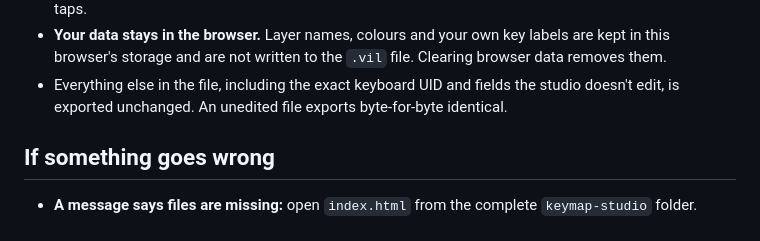
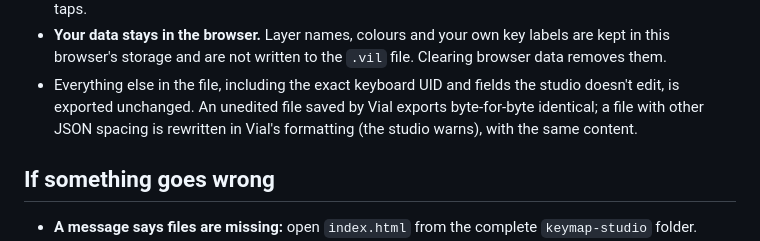
Before and after one commit to fwhskr/kyria-v4-setup, a Markdown page: keymap-studio/README.md, the part around the change. Rendered like a GitHub page.

Commit message:
docs(studio): qualify byte-identical export to Vial-saved files

```diff
--- a/keymap-studio/README.md
+++ b/keymap-studio/README.md
@@ -77,7 +77,8 @@ for high-resolution screens.
 - **Your data stays in the browser.** Layer names, colours and your own key labels are kept in this
   browser's storage and are not written to the `.vil` file. Clearing browser data removes them.
 - Everything else in the file, including the exact keyboard UID and fields the studio doesn't edit, is
-  exported unchanged. An unedited file exports byte-for-byte identical.
+  exported unchanged. An unedited file saved by Vial exports byte-for-byte identical; a file with other
+  JSON spacing is rewritten in Vial's formatting (the studio warns), with the same content.
 
 ## If something goes wrong
 
```
